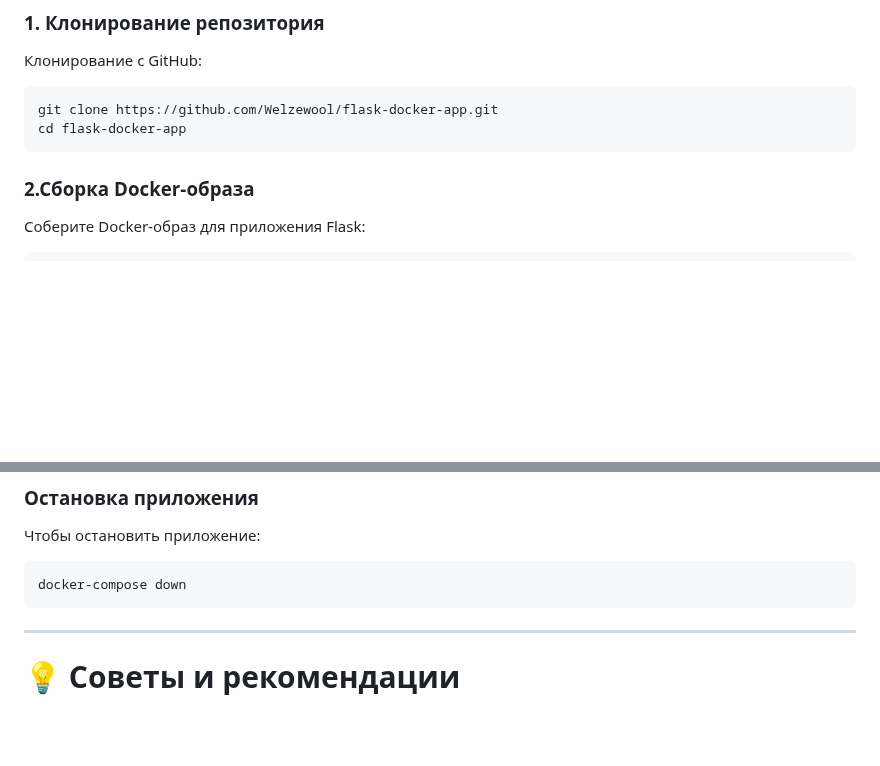
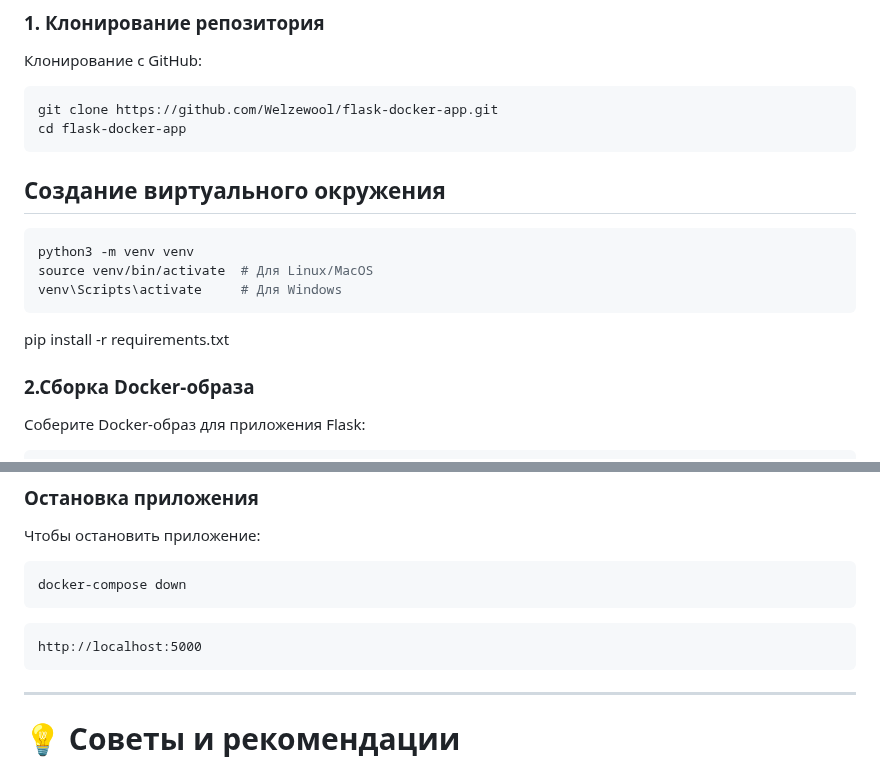
Before and after one commit to Wlwool/flask-docker-app, a Markdown page: README.md, 2 parts joined by grey strips. Rendered like a GitHub page; blank space fills up the shorter version.

Commit message:
Создание виртуального окружения

````diff
--- a/README.md
+++ b/README.md
@@ -28,6 +28,14 @@ git clone https://github.com/Welzewool/flask-docker-app.git
 cd flask-docker-app
 ```
 
+## Создание виртуального окружения
+```bash
+python3 -m venv venv
+source venv/bin/activate  # Для Linux/MacOS
+venv\Scripts\activate     # Для Windows
+```
+
+pip install -r requirements.txt
 
 ### 2.Сборка Docker-образа
 Соберите Docker-образ для приложения Flask:
@@ -106,6 +114,11 @@ http://localhost:5000
 docker-compose down
 ```
 
+```commandline
+http://localhost:5000
+```
+
+
 ---
 
 # 💡 Советы и рекомендации
````
